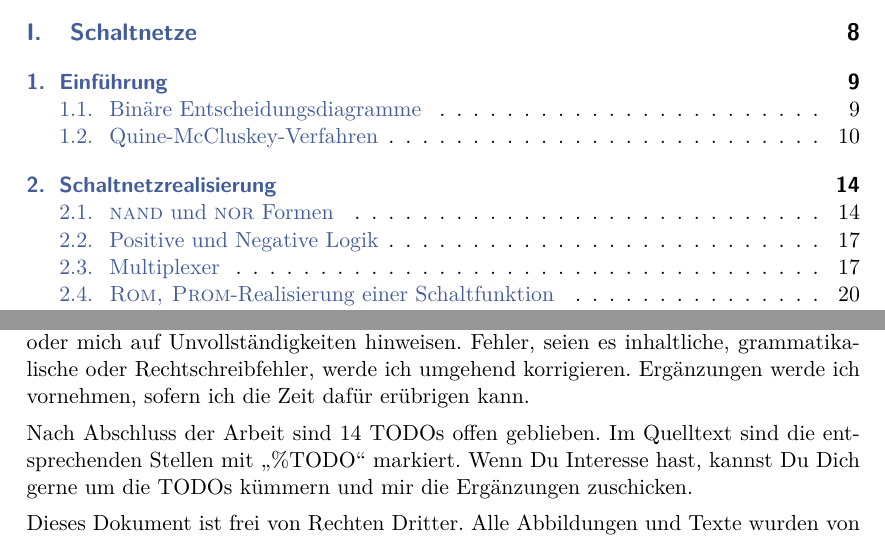
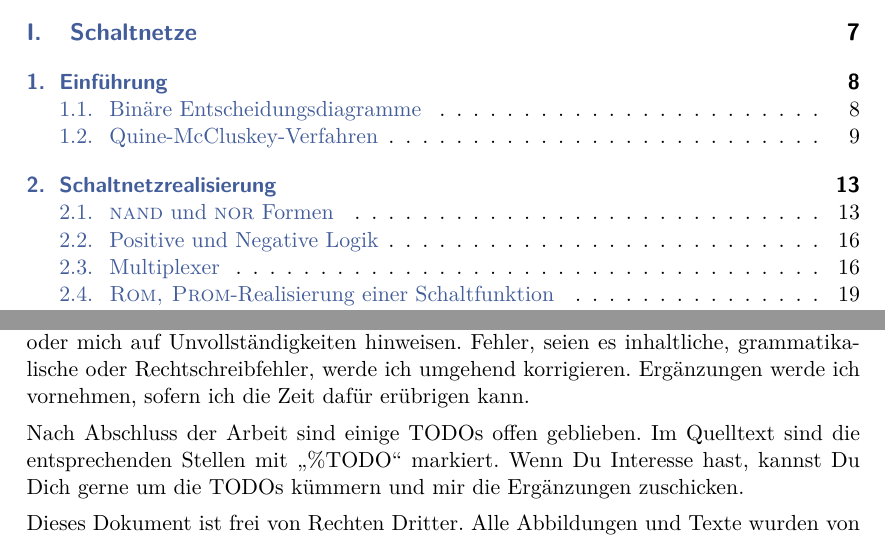
Before and after one commit to LittleEntity/DigitaleSchaltungen, a LaTeX book (source/document.tex, which reads source/parts/Vorwort.tex): two parts of pages 5 and 7 of 60 before the commit and two parts of pages 5 and 7 of 59 after it, joined at a grey line, cut so that both start at the same text. Compiled offline with pdfLaTeX.

Commit message:
Layoutverbesserung; Korrektur

```diff
--- a/source/parts/Vorwort.tex
+++ b/source/parts/Vorwort.tex
@@ -3,7 +3,7 @@ Schön, dass Du Dich entschieden hast mit dieser Arbeit zu lernen. Vorweg möcht
 
 Außerdem möchte ich hier vorweg darauf hinweisen, dass ich keinerlei Garantien auf Korrektheit oder Vollständigkeit übernehme. Du kannst mir sehr gerne Fehler berichten oder mich auf Unvollständigkeiten hinweisen. Fehler, seien es inhaltliche, grammatikalische oder Rechtschreibfehler, werde ich umgehend korrigieren. Ergänzungen werde ich vornehmen, sofern ich die Zeit dafür erübrigen kann.
 
-Nach Abschluss der Arbeit sind 14 TODOs offen geblieben. Im Quelltext sind die entsprechenden Stellen mit "`\%TODO"' markiert. Wenn Du Interesse hast, kannst Du Dich gerne um die TODOs kümmern und mir die Ergänzungen zuschicken.
+Nach Abschluss der Arbeit sind einige TODOs offen geblieben. Im Quelltext sind die entsprechenden Stellen mit "`\%TODO"' markiert. Wenn Du Interesse hast, kannst Du Dich gerne um die TODOs kümmern und mir die Ergänzungen zuschicken.
 
 Dieses Dokument ist frei von Rechten Dritter. Alle Abbildungen und Texte wurden von mir, Kajetan Weiß, verfasst. Es ist auf Grundlage der Vorlesung und dem Skript von Professor Gemmar der Hochschule Trier entstanden. Wenn Du das Dokument für gut genug befindest, würde es mich sehr freuen, wenn Du es anderen zugänglich machen würdest. Zwei Bedingungen zur Verbreitung stelle ich: Erstens, Vorwort und Nachwort müssen erhalten bleiben. Zweitens, wenn Du Änderungen oder Ergänzungen vornimmst, bist Du herzlich dazu eingeladen dies zu tun, stelle bitte an entsprechender Stelle oder am Anfang oder am Ende des Dokuments klar, welche Änderungen oder Ergänzungen Du vorgenommen hast.
 
```
Also changed, not shown: source/parts/Vorwort.tex (2 more changed lines).
